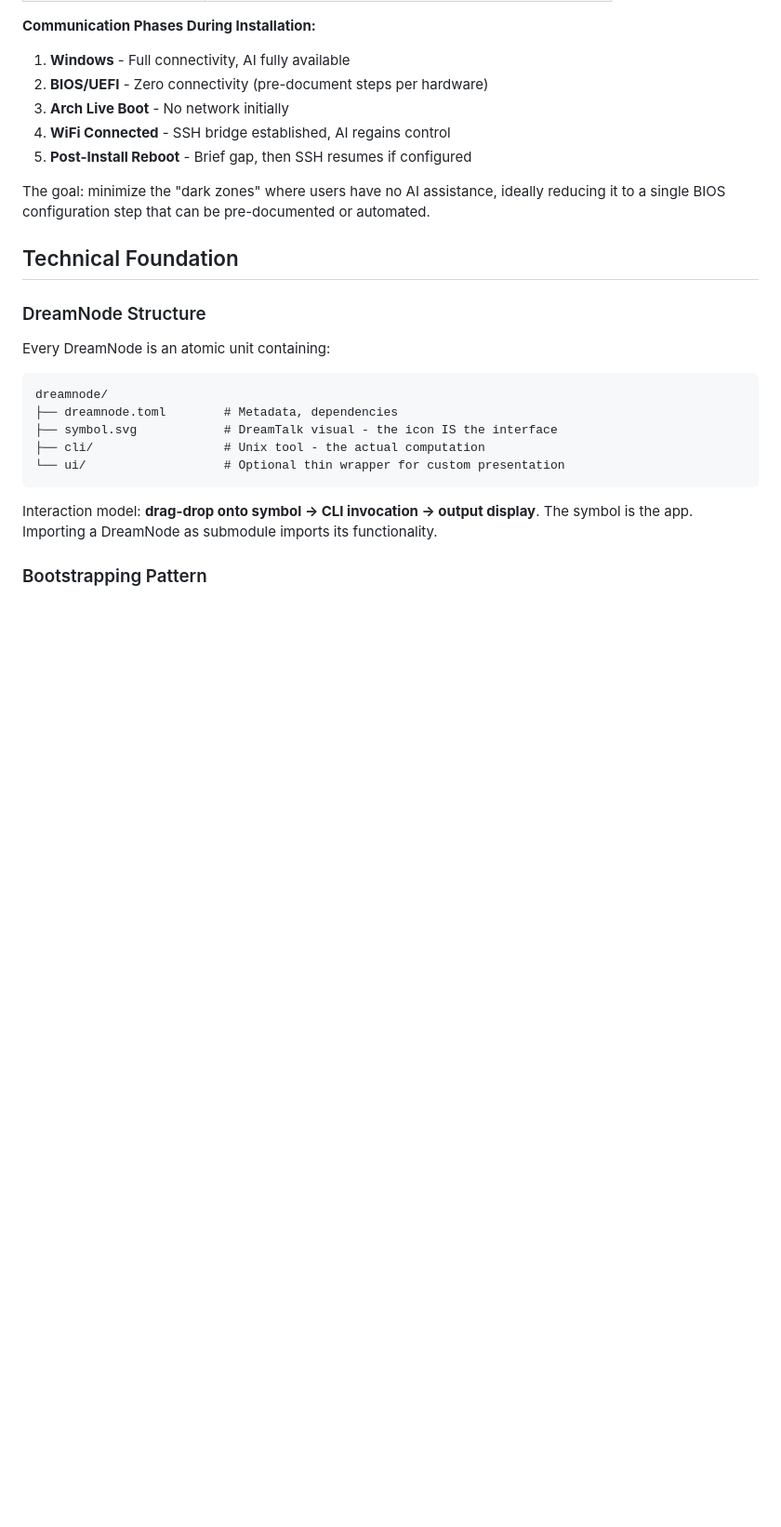
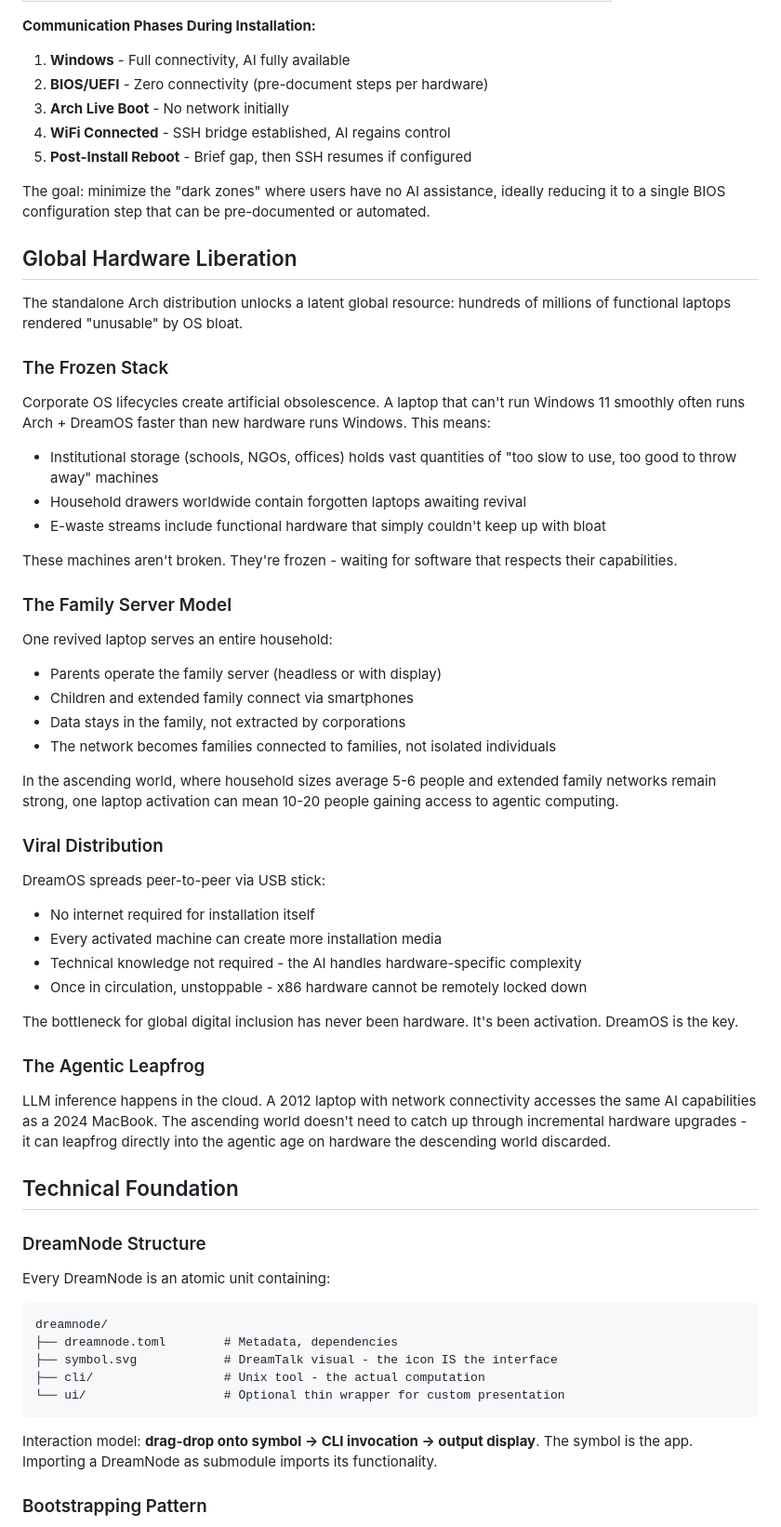
Before and after one commit to ProjectLiminality/Dreamos, a Markdown page: README.md, the part around the change. Shown at 93% size. GitHub-like rendering; blank space fills up the shorter version.

Commit message:
Add Global Hardware Liberation section
Captures the macro-level value proposition: DreamOS as the key that
unlocks hundreds of millions of frozen laptops worldwide. Introduces
frozen stack concept, family server model, viral USB distribution,
and the agentic leapfrog insight.

Co-Authored-By: Claude Opus 4.5 <noreply@anthropic.com>

```diff
--- a/README.md
+++ b/README.md
@@ -148,6 +148,46 @@ The Arch installation process serves as a benchmark for AI agent capabilities:
 
 The goal: minimize the "dark zones" where users have no AI assistance, ideally reducing it to a single BIOS configuration step that can be pre-documented or automated.
 
+## Global Hardware Liberation
+
+The standalone Arch distribution unlocks a latent global resource: hundreds of millions of functional laptops rendered "unusable" by OS bloat.
+
+### The Frozen Stack
+
+Corporate OS lifecycles create artificial obsolescence. A laptop that can't run Windows 11 smoothly often runs Arch + DreamOS faster than new hardware runs Windows. This means:
+
+- Institutional storage (schools, NGOs, offices) holds vast quantities of "too slow to use, too good to throw away" machines
+- Household drawers worldwide contain forgotten laptops awaiting revival
+- E-waste streams include functional hardware that simply couldn't keep up with bloat
+
+These machines aren't broken. They're frozen - waiting for software that respects their capabilities.
+
+### The Family Server Model
+
+One revived laptop serves an entire household:
+
+- Parents operate the family server (headless or with display)
+- Children and extended family connect via smartphones
+- Data stays in the family, not extracted by corporations
+- The network becomes families connected to families, not isolated individuals
+
+In the ascending world, where household sizes average 5-6 people and extended family networks remain strong, one laptop activation can mean 10-20 people gaining access to agentic computing.
+
+### Viral Distribution
+
+DreamOS spreads peer-to-peer via USB stick:
+
+- No internet required for installation itself
+- Every activated machine can create more installation media
+- Technical knowledge not required - the AI handles hardware-specific complexity
+- Once in circulation, unstoppable - x86 hardware cannot be remotely locked down
+
+The bottleneck for global digital inclusion has never been hardware. It's been activation. DreamOS is the key.
+
+### The Agentic Leapfrog
+
+LLM inference happens in the cloud. A 2012 laptop with network connectivity accesses the same AI capabilities as a 2024 MacBook. The ascending world doesn't need to catch up through incremental hardware upgrades - it can leapfrog directly into the agentic age on hardware the descending world discarded.
+
 ## Technical Foundation
 
 ### DreamNode Structure
```
